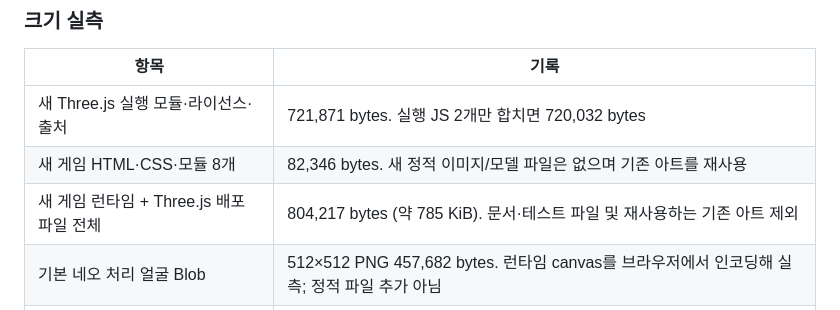
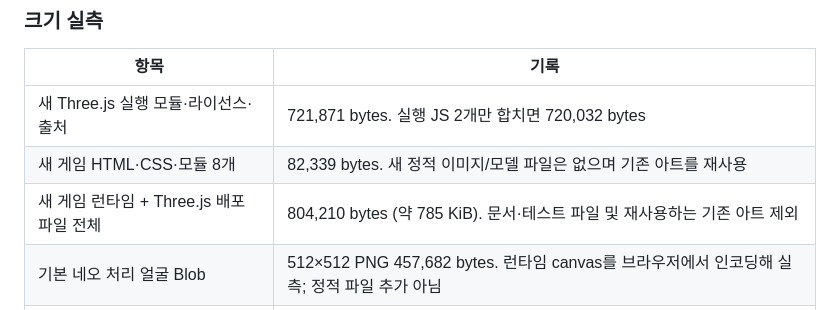
Before and after one commit to SAJOYO/DAENGS_CARDS, a Markdown page: docs/ringout.md, the part around the change. Drawn GitHub-style.

Commit message:
docs: 식탁대전 실측 크기를 커밋 시점 값으로 갱신
Co-Authored-By: Claude Fable 5.1 <noreply@anthropic.com>
Claude-Session: https://claude.ai/code/session_01TFe1NaFQm774uFtwSNtFXn

```diff
--- a/docs/ringout.md
+++ b/docs/ringout.md
@@ -324,8 +324,8 @@ node --test --test-isolation=none tests/*.test.mjs
 | 항목 | 기록 |
 | --- | --- |
 | 새 Three.js 실행 모듈·라이선스·출처 | 721,871 bytes. 실행 JS 2개만 합치면 720,032 bytes |
-| 새 게임 HTML·CSS·모듈 8개 | 82,346 bytes. 새 정적 이미지/모델 파일은 없으며 기존 아트를 재사용 |
-| 새 게임 런타임 + Three.js 배포 파일 전체 | 804,217 bytes (약 785 KiB). 문서·테스트 파일 및 재사용하는 기존 아트 제외 |
+| 새 게임 HTML·CSS·모듈 8개 | 82,339 bytes. 새 정적 이미지/모델 파일은 없으며 기존 아트를 재사용 |
+| 새 게임 런타임 + Three.js 배포 파일 전체 | 804,210 bytes (약 785 KiB). 문서·테스트 파일 및 재사용하는 기존 아트 제외 |
 | 기본 네오 처리 얼굴 Blob | 512×512 PNG 457,682 bytes. 런타임 canvas를 브라우저에서 인코딩해 실측; 정적 파일 추가 아님 |
 | 사용자 제공 실제 사진 8장의 처리 PNG | 최소 221,110 / 최대 437,870 bytes. 총 2,643,085 bytes, 평균 약 330,386 bytes. 각 파일은 위 표 참고 |
 
```
